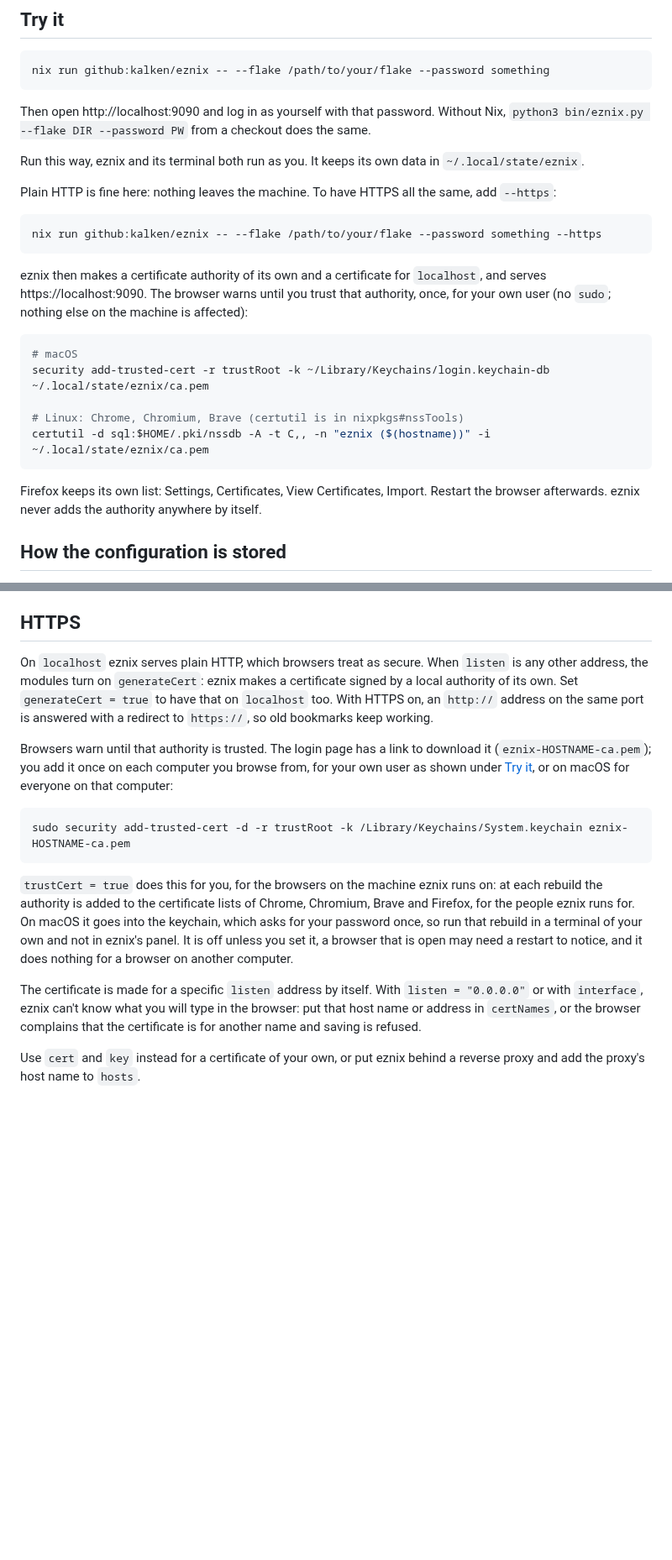
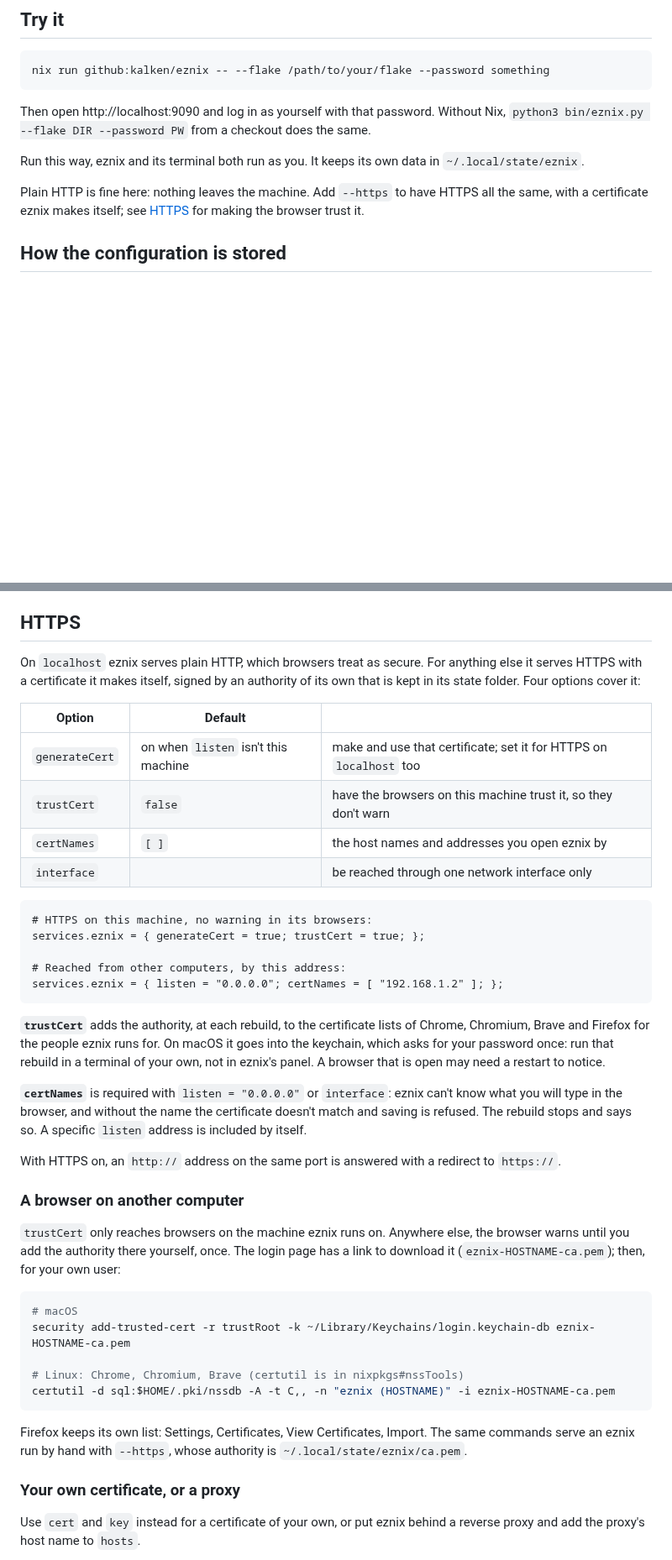
Before and after one commit to kalken/eznix, a Markdown page: README.md, 2 parts joined by grey strips. Shown at 84% size. GitHub-like rendering; blank space fills up the shorter version.

Commit message:
README: HTTPS section rewritten around the options
generateCert, trustCert, certNames and interface first; adding the authority
by hand only for a browser on another computer or an eznix run by hand.

````diff
--- a/README.md
+++ b/README.md
@@ -19,27 +19,9 @@ Then open http://localhost:9090 and log in as yourself with that password. Witho
 Run this way, eznix and its terminal both run as you. It keeps its own data in
 `~/.local/state/eznix`.
 
-Plain HTTP is fine here: nothing leaves the machine. To have HTTPS all the same, add
-`--https`:
-
-```sh
-nix run github:kalken/eznix -- --flake /path/to/your/flake --password something --https
-```
-
-eznix then makes a certificate authority of its own and a certificate for `localhost`, and
-serves https://localhost:9090. The browser warns until you trust that authority, once, for
-your own user (no `sudo`; nothing else on the machine is affected):
-
-```sh
-# macOS
-security add-trusted-cert -r trustRoot -k ~/Library/Keychains/login.keychain-db ~/.local/state/eznix/ca.pem
-
-# Linux: Chrome, Chromium, Brave (certutil is in nixpkgs#nssTools)
-certutil -d sql:$HOME/.pki/nssdb -A -t C,, -n "eznix ($(hostname))" -i ~/.local/state/eznix/ca.pem
-```
-
-Firefox keeps its own list: Settings, Certificates, View Certificates, Import. Restart the
-browser afterwards. eznix never adds the authority anywhere by itself.
+Plain HTTP is fine here: nothing leaves the machine. Add `--https` to have HTTPS all the
+same, with a certificate eznix makes itself; see [HTTPS](#https) for making the browser
+trust it.
 
 ## How the configuration is stored
 
@@ -335,31 +317,56 @@ explains the variables and what to keep to.
 
 ## HTTPS
 
-On `localhost` eznix serves plain HTTP, which browsers treat as secure. When `listen` is any
-other address, the modules turn on `generateCert`: eznix makes a certificate signed by a local
-authority of its own. Set `generateCert = true` to have that on `localhost` too.
+On `localhost` eznix serves plain HTTP, which browsers treat as secure. For anything else it
+serves HTTPS with a certificate it makes itself, signed by an authority of its own that is
+kept in its state folder. Four options cover it:
+
+| Option | Default | |
+|---|---|---|
+| `generateCert` | on when `listen` isn't this machine | make and use that certificate; set it for HTTPS on `localhost` too |
+| `trustCert` | `false` | have the browsers on this machine trust it, so they don't warn |
+| `certNames` | `[ ]` | the host names and addresses you open eznix by |
+| `interface` | | be reached through one network interface only |
+
+```nix
+# HTTPS on this machine, no warning in its browsers:
+services.eznix = { generateCert = true; trustCert = true; };
+
+# Reached from other computers, by this address:
+services.eznix = { listen = "0.0.0.0"; certNames = [ "192.168.1.2" ]; };
+```
+
+**`trustCert`** adds the authority, at each rebuild, to the certificate lists of Chrome,
+Chromium, Brave and Firefox for the people eznix runs for. On macOS it goes into the
+keychain, which asks for your password once: run that rebuild in a terminal of your own, not
+in eznix's panel. A browser that is open may need a restart to notice.
+
+**`certNames`** is required with `listen = "0.0.0.0"` or `interface`: eznix can't know what
+you will type in the browser, and without the name the certificate doesn't match and saving
+is refused. The rebuild stops and says so. A specific `listen` address is included by itself.
+
 With HTTPS on, an `http://` address on the same port is answered with a redirect to
-`https://`, so old bookmarks keep working.
+`https://`.
 
-Browsers warn until that authority is trusted. The login page has a link to download it
-(`eznix-HOSTNAME-ca.pem`); you add it once on each computer you browse from, for your own
-user as shown under [Try it](#try-it), or on macOS for everyone on that computer:
+### A browser on another computer
+
+`trustCert` only reaches browsers on the machine eznix runs on. Anywhere else, the browser
+warns until you add the authority there yourself, once. The login page has a link to download
+it (`eznix-HOSTNAME-ca.pem`); then, for your own user:
 
 ```sh
-sudo security add-trusted-cert -d -r trustRoot -k /Library/Keychains/System.keychain eznix-HOSTNAME-ca.pem
+# macOS
+security add-trusted-cert -r trustRoot -k ~/Library/Keychains/login.keychain-db eznix-HOSTNAME-ca.pem
+
+# Linux: Chrome, Chromium, Brave (certutil is in nixpkgs#nssTools)
+certutil -d sql:$HOME/.pki/nssdb -A -t C,, -n "eznix (HOSTNAME)" -i eznix-HOSTNAME-ca.pem
 ```
 
-`trustCert = true` does this for you, for the browsers on the machine eznix runs on: at each
-rebuild the authority is added to the certificate lists of Chrome, Chromium, Brave and
-Firefox, for the people eznix runs for. On macOS it goes into the keychain, which asks for
-your password once, so run that rebuild in a terminal of your own and not in eznix's panel.
-It is off unless you set it, a browser that is open may need a restart to notice, and it
-does nothing for a browser on another computer.
+Firefox keeps its own list: Settings, Certificates, View Certificates, Import. The same
+commands serve an eznix run by hand with `--https`, whose authority is
+`~/.local/state/eznix/ca.pem`.
 
-The certificate is made for a specific `listen` address by itself. With `listen = "0.0.0.0"`
-or with `interface`, eznix can't know what you will type in the browser: put that host name
-or address in `certNames`, or the browser complains that the certificate is for another name
-and saving is refused.
+### Your own certificate, or a proxy
 
 Use `cert` and `key` instead for a certificate of your own, or put eznix behind a reverse
 proxy and add the proxy's host name to `hosts`.
````
Also changed, not shown: other parts of README.md (+1 -1 lines).
